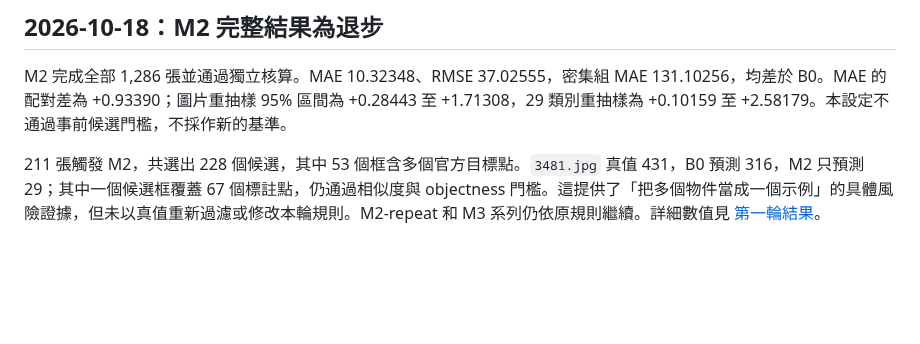
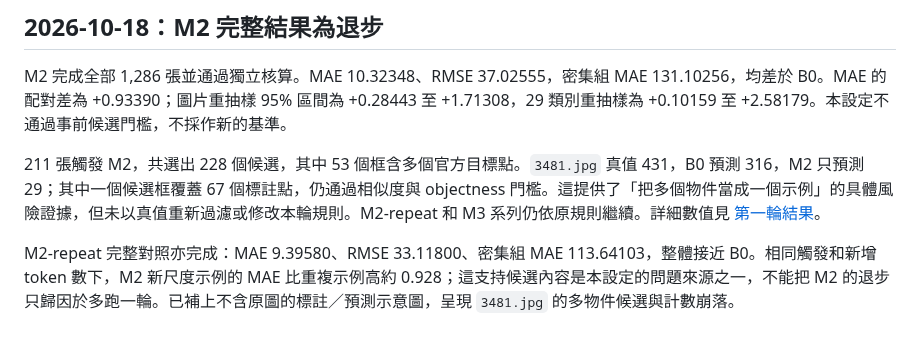
Before and after one commit to powerpan/object_counting, a Markdown page: docs/PROGRESS.md, the part around the change. Drawn GitHub-style; blank space fills up the shorter version.

```diff
--- a/docs/PROGRESS.md
+++ b/docs/PROGRESS.md
@@ -65,3 +65,5 @@ M2、M2-repeat、M3、M3-repeat、M2＋M3 五組各 32 張 smoke 均完成，未
 M2 完成全部 1,286 張並通過獨立核算。MAE 10.32348、RMSE 37.02555，密集組 MAE 131.10256，均差於 B0。MAE 的配對差為 +0.93390；圖片重抽樣 95% 區間為 +0.28443 至 +1.71308，29 類別重抽樣為 +0.10159 至 +2.58179。本設定不通過事前候選門檻，不採作新的基準。
 
 211 張觸發 M2，共選出 228 個候選，其中 53 個框含多個官方目標點。`3481.jpg` 真值 431，B0 預測 316，M2 只預測 29；其中一個候選框覆蓋 67 個標註點，仍通過相似度與 objectness 門檻。這提供了「把多個物件當成一個示例」的具體風險證據，但未以真值重新過濾或修改本輪規則。M2-repeat 和 M3 系列仍依原規則繼續。詳細數值見 [第一輪結果](M2_M3_RESULTS.md)。
+
+M2-repeat 完整對照亦完成：MAE 9.39580、RMSE 33.11800、密集組 MAE 113.64103，整體接近 B0。相同觸發和新增 token 數下，M2 新尺度示例的 MAE 比重複示例高約 0.928；這支持候選內容是本設定的問題來源之一，不能把 M2 的退步只歸因於多跑一輪。已補上不含原圖的標註／預測示意圖，呈現 `3481.jpg` 的多物件候選與計數崩落。
```
Also changed, not shown: docs/M2_M3_RESULTS.md (+17 -1 lines), results/m2-m3-v1/figures/m2-case-3481.png (added), 8 other files.
